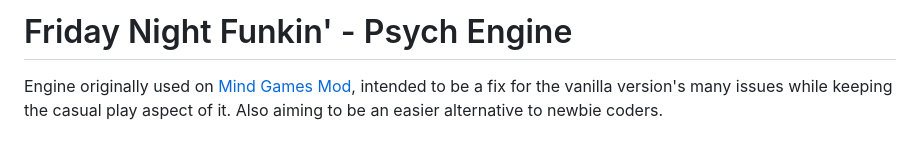
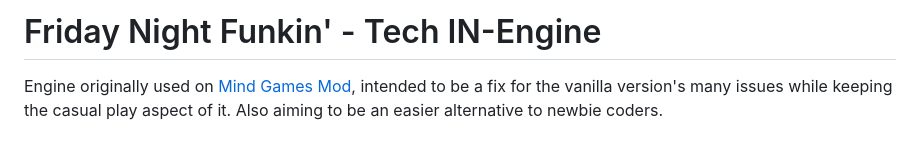
Before and after one commit to TechDevOfficial/FNF-TechEngine, a Markdown page: README.md, the part around the change. Drawn GitHub-style.

```diff
--- a/README.md
+++ b/README.md
@@ -1,4 +1,4 @@
-# Friday Night Funkin' - Psych Engine
+# Friday Night Funkin' - Tech IN-Engine
 Engine originally used on [Mind Games Mod](https://gamebanana.com/mods/301107), intended to be a fix for the vanilla version's many issues while keeping the casual play aspect of it. Also aiming to be an easier alternative to newbie coders.
 
 ## Installation:
```
